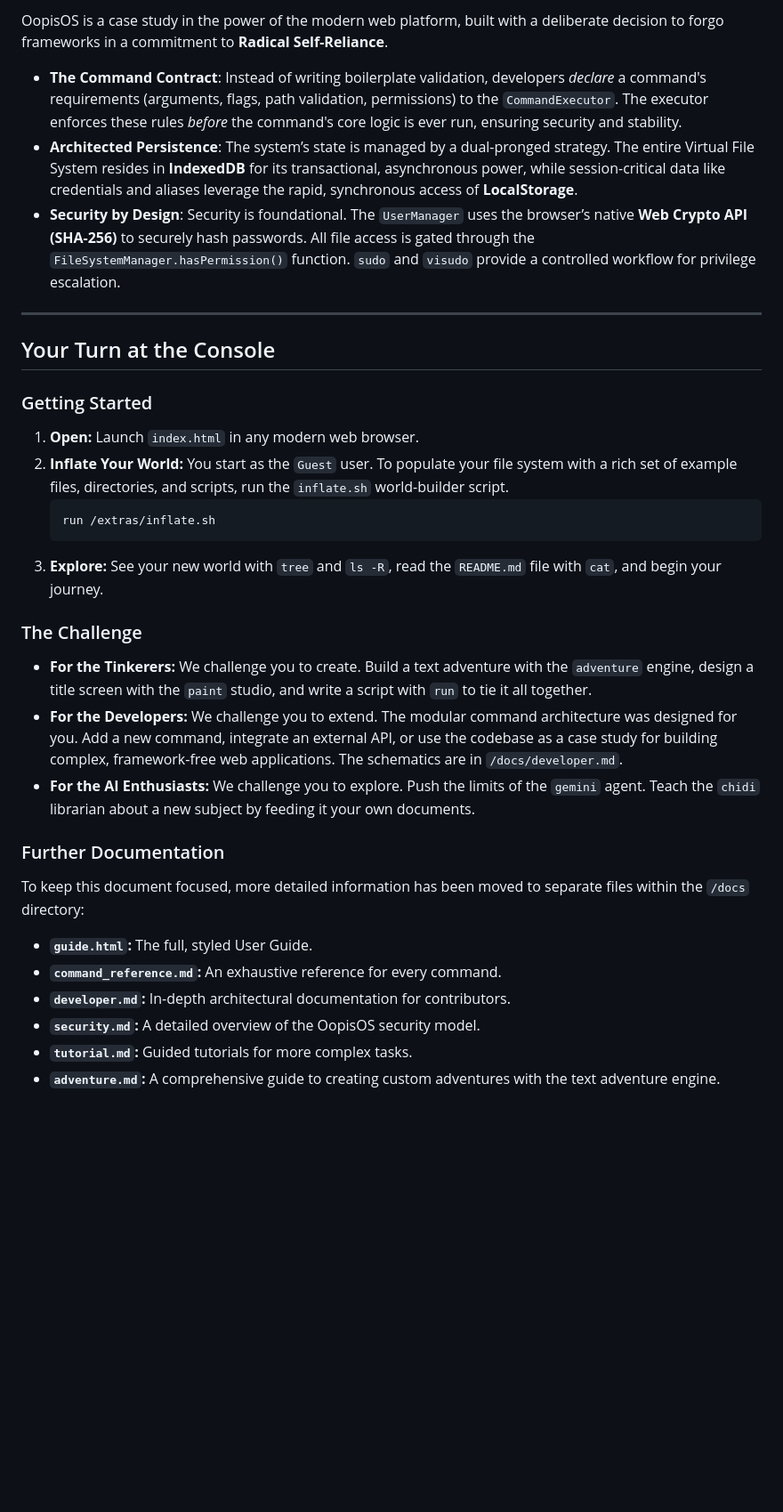
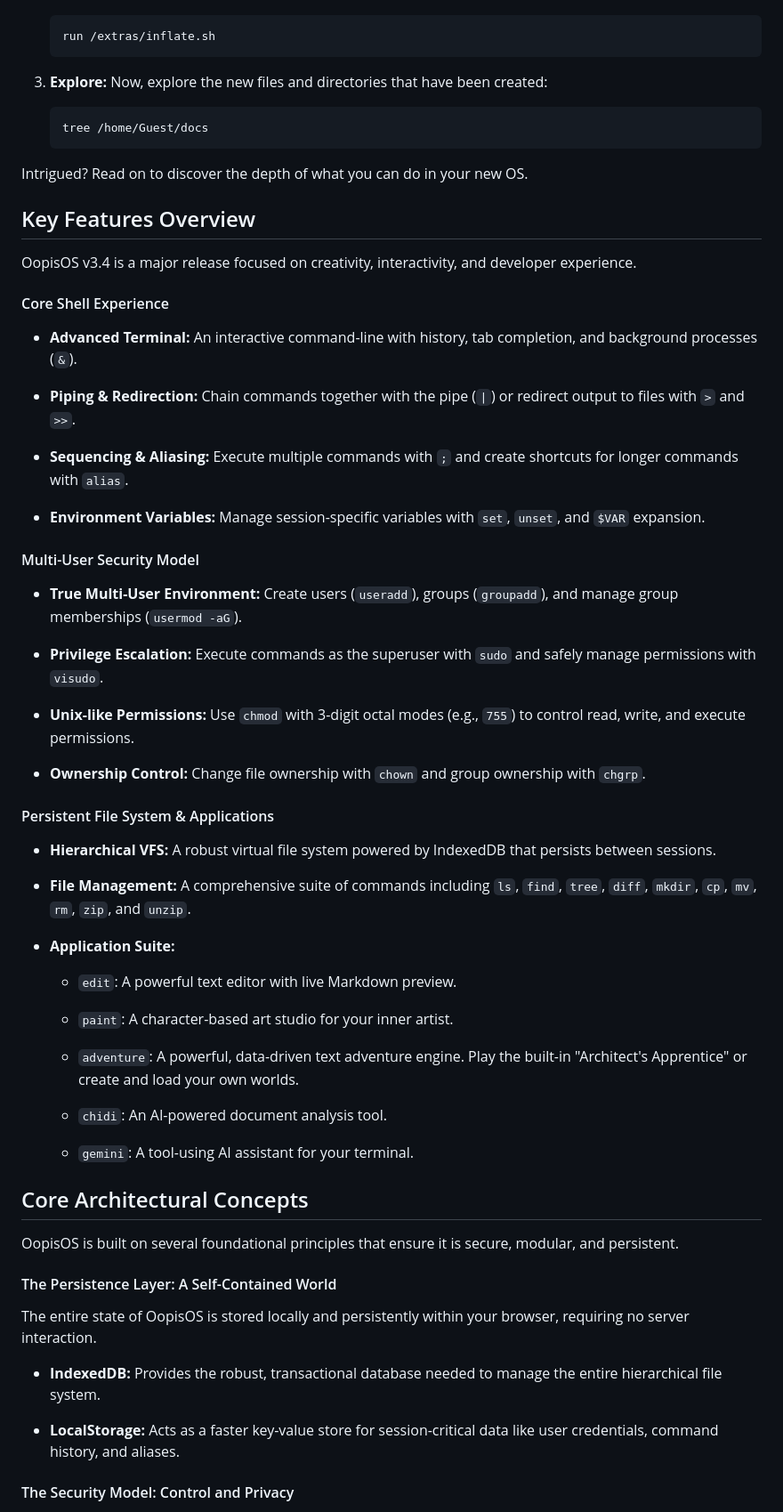
Before and after one commit to aedmark/Oopis-OS, a Markdown page: README.md, the part around the change printed below. Shown: that part at 89% size. Rendered like a GitHub page; blank space fills up the shorter version.

Commit message:
3.3 Release

````diff
--- a/README.md
+++ b/README.md
@@ -56,35 +27,73 @@ OopisOS was architected to be a safe, engaging, and powerful environment for exp
-OopisOS is a case study in the power of the modern web platform, built with a deliberate decision to forgo frameworks in a commitment to **Radical Self-Reliance**.
-
-* **The Command Contract**: Instead of writing boilerplate validation, developers *declare* a command's requirements (arguments, flags, path validation, permissions) to the `CommandExecutor`. The executor enforces these rules *before* the command's core logic is ever run, ensuring security and stability.
-* **Architected Persistence**: The system’s state is managed by a dual-pronged strategy. The entire Virtual File System resides in **IndexedDB** for its transactional, asynchronous power, while session-critical data like credentials and aliases leverage the rapid, synchronous access of **LocalStorage**.
-* **Security by Design**: Security is foundational. The `UserManager` uses the browser’s native **Web Crypto API (SHA-256)** to securely hash passwords. All file access is gated through the `FileSystemManager.hasPermission()` function. `sudo` and `visudo` provide a controlled workflow for privilege escalation.
-
------
-
-## Your Turn at the Console
-
-### Getting Started
-
-1.  **Open:** Launch `index.html` in any modern web browser.
-2.  **Inflate Your World:** You start as the `Guest` user. To populate your file system with a rich set of example files, directories, and scripts, run the `inflate.sh` world-builder script.
-    ```bash
+    ```
     run /extras/inflate.sh
     ```
-3.  **Explore:** See your new world with `tree` and `ls -R`, read the `README.md` file with `cat`, and begin your journey.
 
-### The Challenge
+3. **Explore:** Now, explore the new files and directories that have been created:
 
-* **For the Tinkerers:** We challenge you to create. Build a text adventure with the `adventure` engine, design a title screen with the `paint` studio, and write a script with `run` to tie it all together.
-* **For the Developers:** We challenge you to extend. The modular command architecture was designed for you. Add a new command, integrate an external API, or use the codebase as a case study for building complex, framework-free web applications. The schematics are in `/docs/developer.md`.
-* **For the AI Enthusiasts:** We challenge you to explore. Push the limits of the `gemini` agent. Teach the `chidi` librarian about a new subject by feeding it your own documents.
+    ```
+    tree /home/Guest/docs
+    ```
 
-### Further Documentation
 
-To keep this document focused, more detailed information has been moved to separate files within the `/docs` directory:
+Intrigued? Read on to discover the depth of what you can do in your new OS.
 
-* **`guide.html`:** The full, styled User Guide.
-* **`command_reference.md`:** An exhaustive reference for every command.
-* **`developer.md`:** In-depth architectural documentation for contributors.
-* **`security.md`:** A detailed overview of the OopisOS security model.
-* **`tutorial.md`:** Guided tutorials for more complex tasks.
-* **`adventure.md`:** A comprehensive guide to creating custom adventures with the text adventure engine.
+## Key Features Overview
+
+OopisOS v3.4 is a major release focused on creativity, interactivity, and developer experience.
+
+#### Core Shell Experience
+
+- **Advanced Terminal:** An interactive command-line with history, tab completion, and background processes (`&`).
+
+- **Piping & Redirection:** Chain commands together with the pipe (`|`) or redirect output to files with `>` and `>>`.
+
+- **Sequencing & Aliasing:** Execute multiple commands with `;` and create shortcuts for longer commands with `alias`.
+
+- **Environment Variables:** Manage session-specific variables with `set`, `unset`, and `$VAR` expansion.
+
+
+#### Multi-User Security Model
+
+- **True Multi-User Environment:** Create users (`useradd`), groups (`groupadd`), and manage group memberships (`usermod -aG`).
+
+- **Privilege Escalation:** Execute commands as the superuser with `sudo` and safely manage permissions with `visudo`.
+
+- **Unix-like Permissions:** Use `chmod` with 3-digit octal modes (e.g., `755`) to control read, write, and execute permissions.
+
+- **Ownership Control:** Change file ownership with `chown` and group ownership with `chgrp`.
+
+
+#### Persistent File System & Applications
+
+- **Hierarchical VFS:** A robust virtual file system powered by IndexedDB that persists between sessions.
+
+- **File Management:** A comprehensive suite of commands including `ls`, `find`, `tree`, `diff`, `mkdir`, `cp`, `mv`, `rm`, `zip`, and `unzip`.
+
+- **Application Suite:**
+
+    - `edit`: A powerful text editor with live Markdown preview.
+
+    - `paint`: A character-based art studio for your inner artist.
+
+    - `adventure`: A powerful, data-driven text adventure engine. Play the built-in "Architect's Apprentice" or create and load your own worlds.
+
+    - `chidi`: An AI-powered document analysis tool.
+
+    - `gemini`: A tool-using AI assistant for your terminal.
+
+
+## Core Architectural Concepts
+
+OopisOS is built on several foundational principles that ensure it is secure, modular, and persistent.
+
+#### The Persistence Layer: A Self-Contained World
+
+The entire state of OopisOS is stored locally and persistently within your browser, requiring no server interaction.
+
+- **IndexedDB:** Provides the robust, transactional database needed to manage the entire hierarchical file system.
+
+- **LocalStorage:** Acts as a faster key-value store for session-critical data like user credentials, command history, and aliases.
+
+
+#### The Security Model: Control and Privacy
+
````
Also changed, not shown: other parts of README.md (+60 -35 lines), docs/blog.md (+63 -74 lines).
